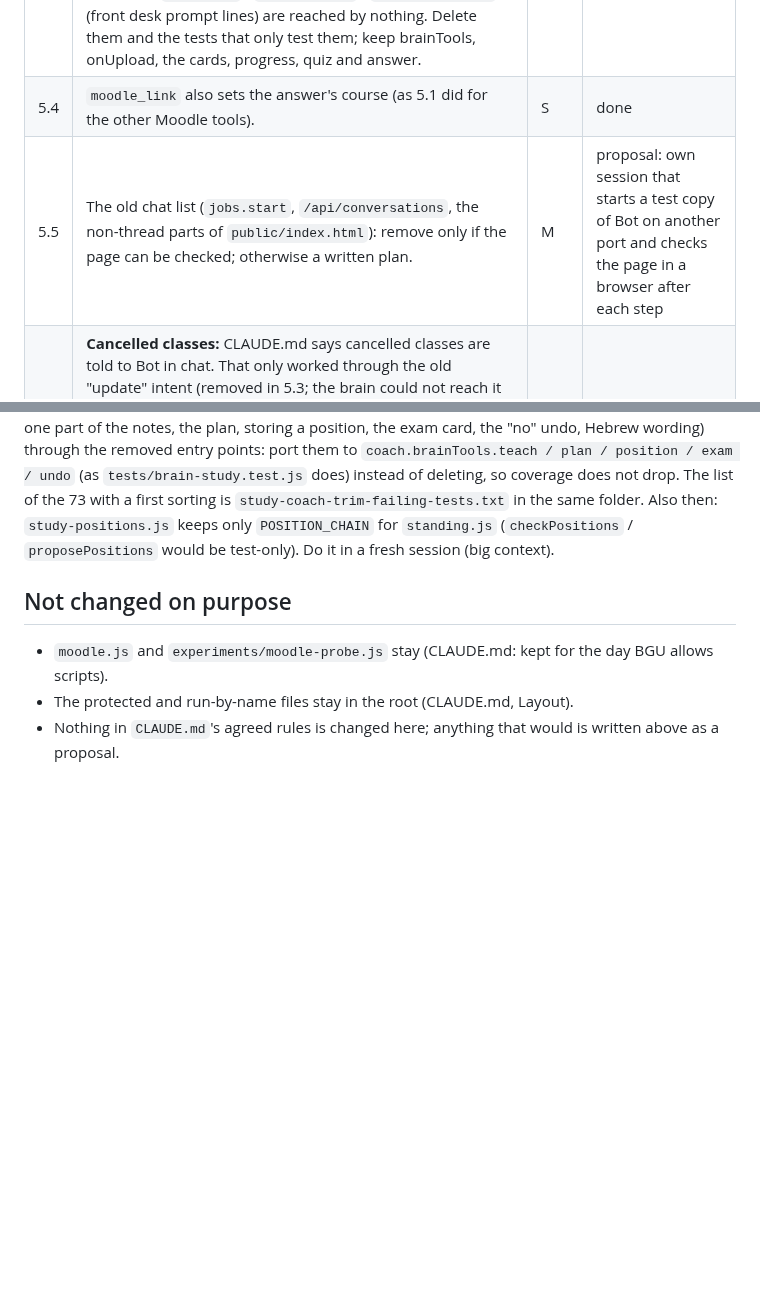
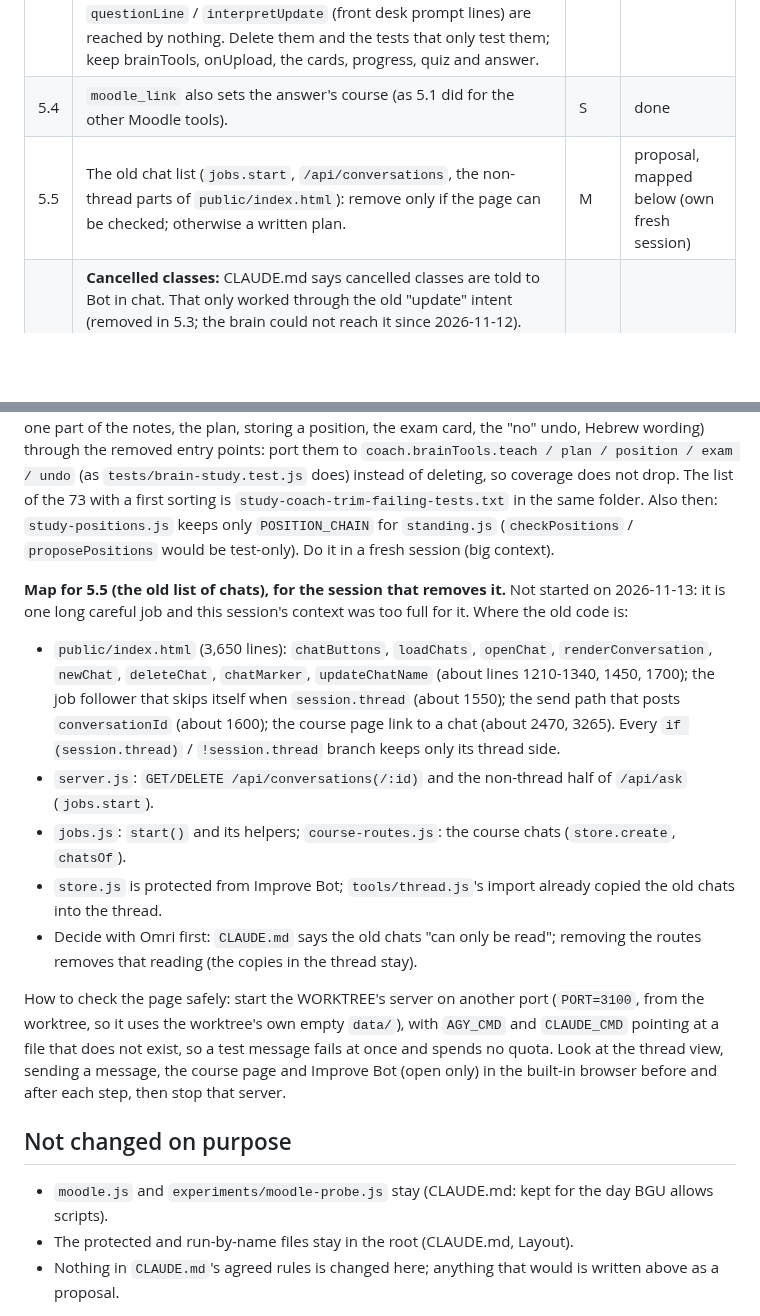
Before and after one commit to omriyaacobi/FirstAttemptAssistant, a Markdown page: experiments/2026-11-13-fable-review.md, 2 parts joined by grey strips. Rendered like a GitHub page; blank space fills up the shorter version.

Commit message:
Review notes: map and safe test method for removing the old chat list (5.5), still a proposal
Co-Authored-By: Claude Opus 5.5 <noreply@anthropic.com>

```diff
--- a/experiments/2026-11-13-fable-review.md
+++ b/experiments/2026-11-13-fable-review.md
@@ -62,7 +62,7 @@ of `data/` is being made. That is for Omri to set (`.env`, the passphrase is the
 | 5.2 | Long answers on the phone: code knows when a message comes from the phone (`fromPhone`); tell the model so it keeps the reply to about one phone screen unless Omri asks for more. | S | done |
 | 5.3 | Trim `study-coach.js` (= 3.4, second half). The brain calls `answerStudy` only with progress (always the fixed text "where am I"), quiz, answer, confirm and cancel. The intents update / plan / motivate / assignment / teach / start / pause / resume, the word lists that rerouted Omri's words between them, and `studyLine` / `questionLine` / `interpretUpdate` (front desk prompt lines) are reached by nothing. Delete them and the tests that only test them; keep brainTools, onUpload, the cards, progress, quiz and answer. | M | backed out, plan below |
 | 5.4 | `moodle_link` also sets the answer's course (as 5.1 did for the other Moodle tools). | S | done |
-| 5.5 | The old chat list (`jobs.start`, `/api/conversations`, the non-thread parts of `public/index.html`): remove only if the page can be checked; otherwise a written plan. | M | proposal: own session that starts a test copy of Bot on another port and checks the page in a browser after each step |
+| 5.5 | The old chat list (`jobs.start`, `/api/conversations`, the non-thread parts of `public/index.html`): remove only if the page can be checked; otherwise a written plan. | M | proposal, mapped below (own fresh session) |
 | 5.6 | **Cancelled classes:** CLAUDE.md says cancelled classes are told to Bot in chat. That only worked through the old "update" intent (removed in 5.3; the brain could not reach it since 2026-11-12). Proposal: a checked tool `class_cancelled {"course","date"}` whose date code checks against the timetable (a real lecture of that course), with an undo, like study_position. Needs Omri's yes (it changes the study record). | S | proposal |
 | 5.7 | `tutor.js` still has the "teach through the assignment" mode (`through`, `workText`) and `study-positions.js` the old multi-course reader; nothing reaches them since 5.3. Remove with their tests. | S | done |
 
@@ -78,6 +78,23 @@ position / exam / undo` (as `tests/brain-study.test.js` does) instead of deletin
 a first sorting is `study-coach-trim-failing-tests.txt` in the same folder. Also then: `study-positions.js` keeps only
 `POSITION_CHAIN` for `standing.js` (`checkPositions` / `proposePositions` would be test-only). Do it in a fresh session (big context).
 
+**Map for 5.5 (the old list of chats), for the session that removes it.** Not started on 2026-11-13: it is one long careful job and this
+session's context was too full for it. Where the old code is:
+- `public/index.html` (3,650 lines): `chatButtons`, `loadChats`, `openChat`, `renderConversation`, `newChat`, `deleteChat`,
+  `chatMarker`, `updateChatName` (about lines 1210-1340, 1450, 1700); the job follower that skips itself when `session.thread`
+  (about 1550); the send path that posts `conversationId` (about 1600); the course page link to a chat (about 2470, 3265). Every
+  `if (session.thread)` / `!session.thread` branch keeps only its thread side.
+- `server.js`: `GET/DELETE /api/conversations(/:id)` and the non-thread half of `/api/ask` (`jobs.start`).
+- `jobs.js`: `start()` and its helpers; `course-routes.js`: the course chats (`store.create`, `chatsOf`).
+- `store.js` is protected from Improve Bot; `tools/thread.js`'s import already copied the old chats into the thread.
+- Decide with Omri first: `CLAUDE.md` says the old chats "can only be read"; removing the routes removes that reading (the copies in
+  the thread stay).
+
+How to check the page safely: start the WORKTREE's server on another port (`PORT=3100`, from the worktree, so it uses the worktree's own
+empty `data/`), with `AGY_CMD` and `CLAUDE_CMD` pointing at a file that does not exist, so a test message fails at once and spends no
+quota. Look at the thread view, sending a message, the course page and Improve Bot (open only) in the built-in browser before and after
+each step, then stop that server.
+
 ## Not changed on purpose
 
 - `moodle.js` and `experiments/moodle-probe.js` stay (CLAUDE.md: kept for the day BGU allows scripts).
```
